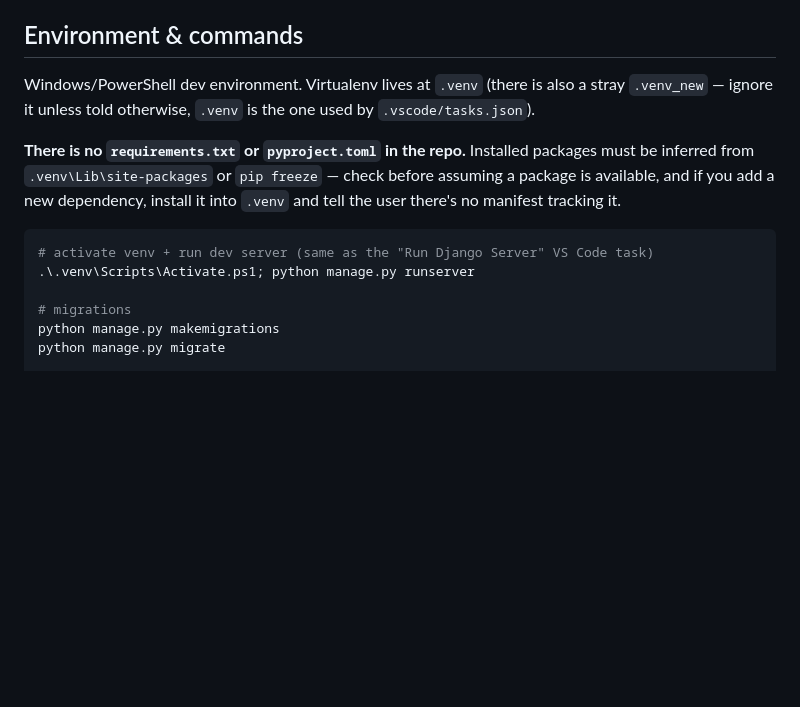
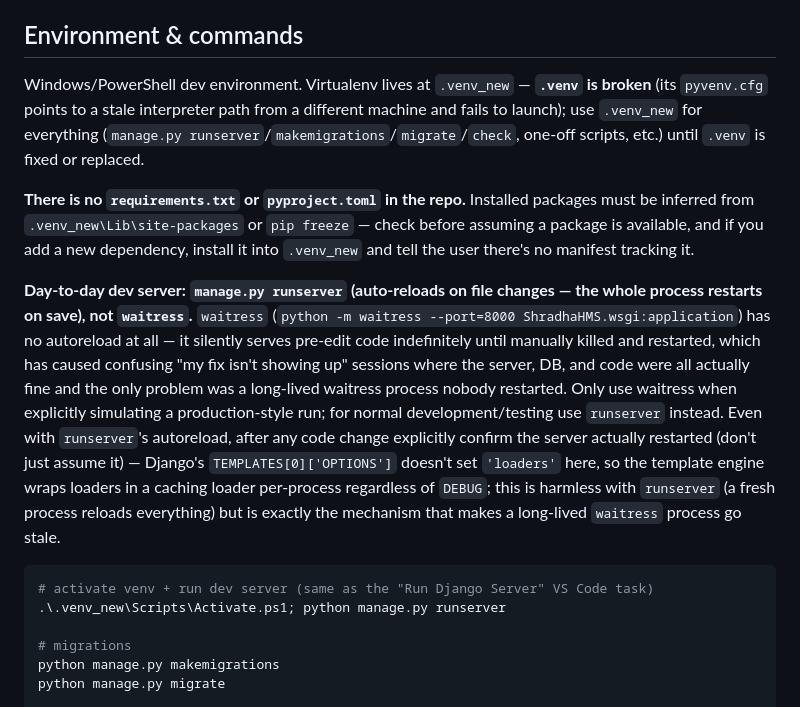
Before and after one commit to drpratapseervi-create/ShradhaHMS-2026, a Markdown page: CLAUDE.md, the part around the change. Rendered like a GitHub page; blank space fills up the shorter version.

Commit message:
Fix CLAUDE.md venv guidance and document runserver-vs-waitress tradeoff
.venv is broken (stale interpreter path from another machine); CLAUDE.md
had this backwards and pointed at .venv instead of the working .venv_new.
Also documents why day-to-day dev/testing should use manage.py runserver
(autoreload) rather than waitress, which has no autoreload and can serve
stale code indefinitely if not restarted after a change.

Co-Authored-By: Claude Sonnet 5 <noreply@anthropic.com>
Claude-Session: https://claude.ai/code/session_01NG1iuYrwhYR8bz3zgmbPyd

````diff
--- a/CLAUDE.md
+++ b/CLAUDE.md
@@ -8,13 +8,15 @@ Shradha HMS — a Django 5.2 Hospital Management System for Shradha Hospital & M
 
 ## Environment & commands
 
-Windows/PowerShell dev environment. Virtualenv lives at `.venv` (there is also a stray `.venv_new` — ignore it unless told otherwise, `.venv` is the one used by `.vscode/tasks.json`).
+Windows/PowerShell dev environment. Virtualenv lives at `.venv_new` — **`.venv` is broken** (its `pyvenv.cfg` points to a stale interpreter path from a different machine and fails to launch); use `.venv_new` for everything (`manage.py runserver`/`makemigrations`/`migrate`/`check`, one-off scripts, etc.) until `.venv` is fixed or replaced.
 
-**There is no `requirements.txt` or `pyproject.toml` in the repo.** Installed packages must be inferred from `.venv\Lib\site-packages` or `pip freeze` — check before assuming a package is available, and if you add a new dependency, install it into `.venv` and tell the user there's no manifest tracking it.
+**There is no `requirements.txt` or `pyproject.toml` in the repo.** Installed packages must be inferred from `.venv_new\Lib\site-packages` or `pip freeze` — check before assuming a package is available, and if you add a new dependency, install it into `.venv_new` and tell the user there's no manifest tracking it.
+
+**Day-to-day dev server: `manage.py runserver` (auto-reloads on file changes — the whole process restarts on save), not `waitress`.** `waitress` (`python -m waitress --port=8000 ShradhaHMS.wsgi:application`) has no autoreload at all — it silently serves pre-edit code indefinitely until manually killed and restarted, which has caused confusing "my fix isn't showing up" sessions where the server, DB, and code were all actually fine and the only problem was a long-lived waitress process nobody restarted. Only use waitress when explicitly simulating a production-style run; for normal development/testing use `runserver` instead. Even with `runserver`'s autoreload, after any code change explicitly confirm the server actually restarted (don't just assume it) — Django's `TEMPLATES[0]['OPTIONS']` doesn't set `'loaders'` here, so the template engine wraps loaders in a caching loader per-process regardless of `DEBUG`; this is harmless with `runserver` (a fresh process reloads everything) but is exactly the mechanism that makes a long-lived `waitress` process go stale.
 
 ```powershell
 # activate venv + run dev server (same as the "Run Django Server" VS Code task)
-.\.venv\Scripts\Activate.ps1; python manage.py runserver
+.\.venv_new\Scripts\Activate.ps1; python manage.py runserver
 
 # migrations
 python manage.py makemigrations
````
